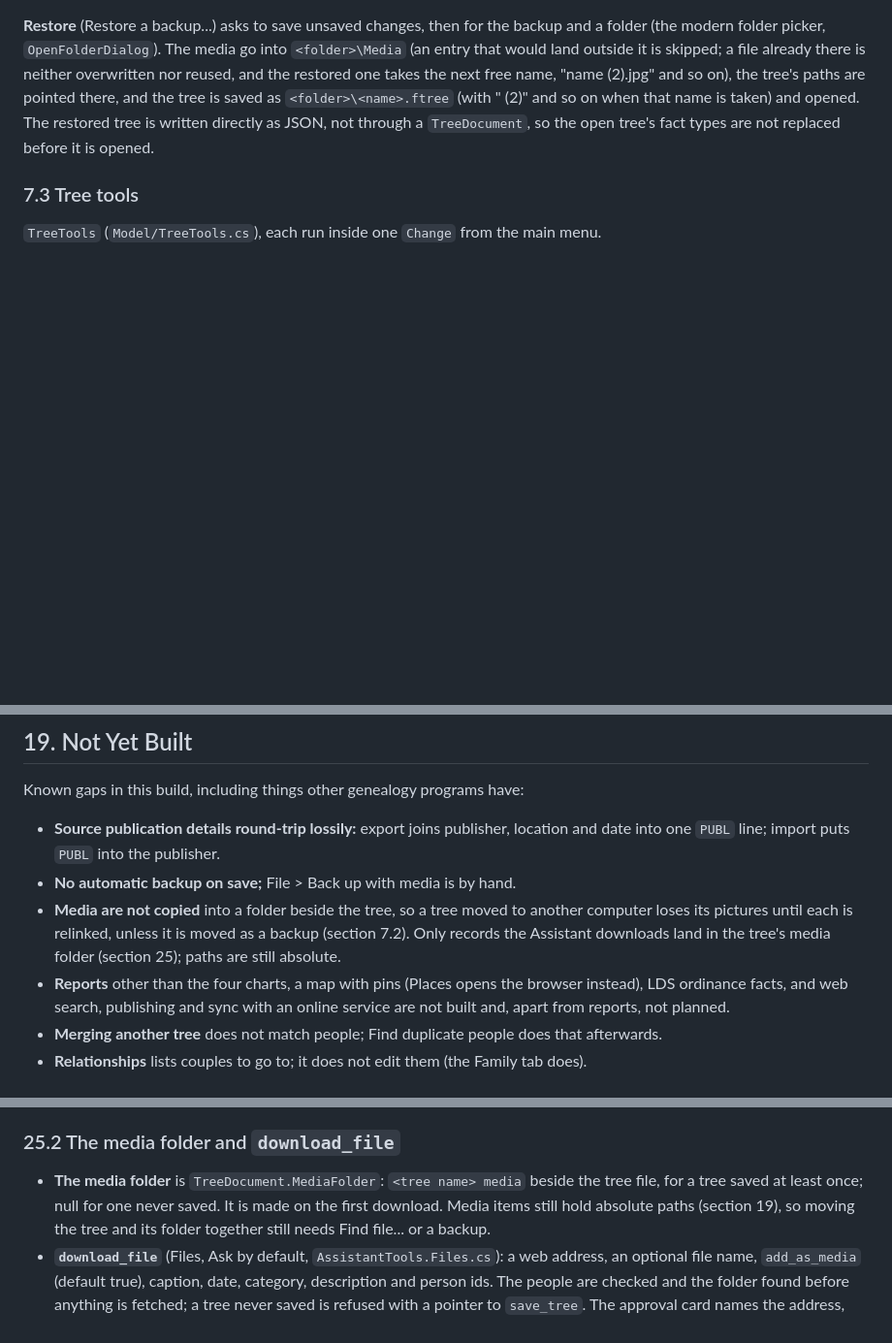
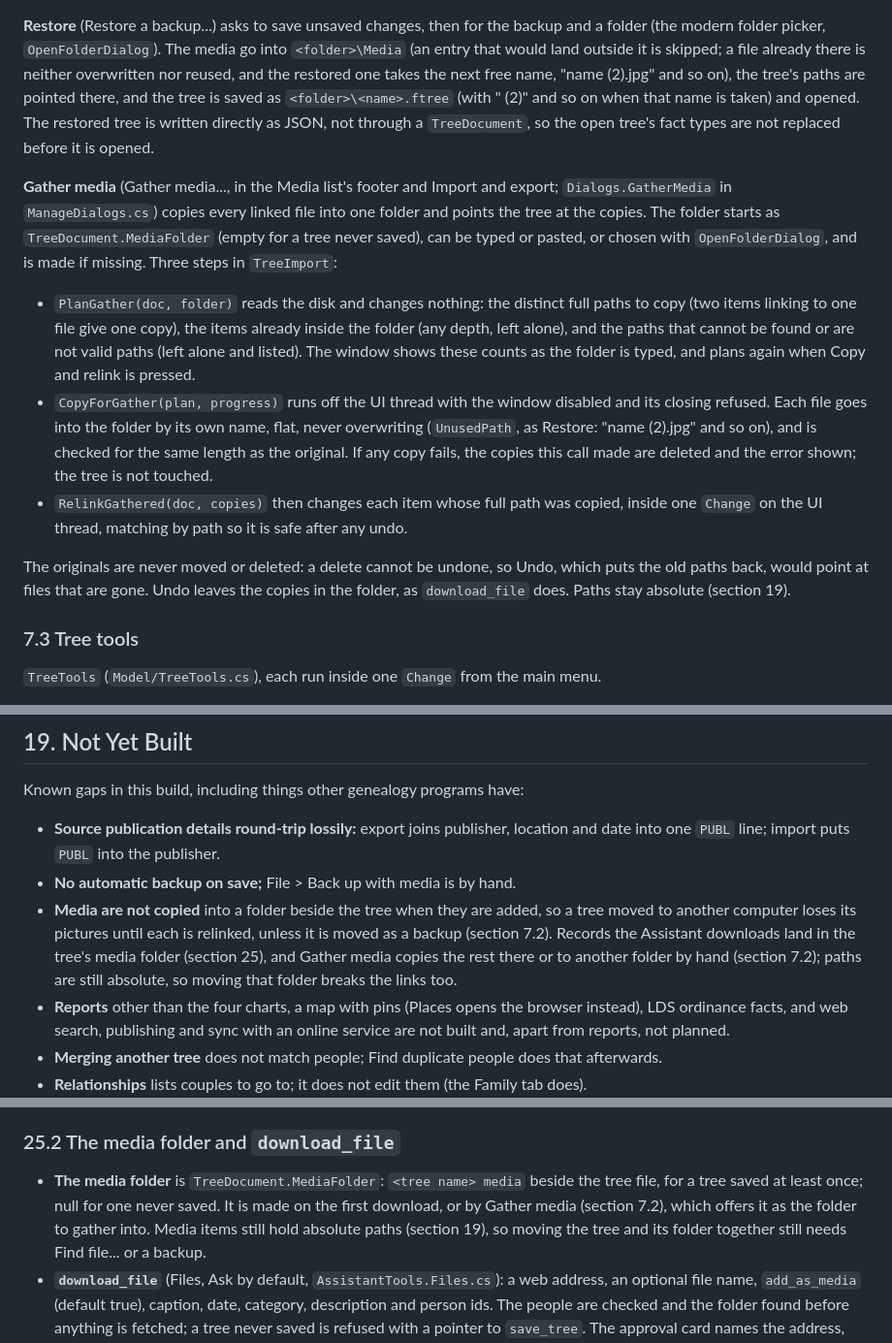
Before and after one commit to paulfilkin/mycelia, a Markdown page: Docs/Design/TDD_Mycelia_v0_2_0.md, 3 parts joined by grey strips. Shown at 97% size. Drawn GitHub-style; blank space fills up the shorter version.

```diff
--- a/Docs/Design/TDD_Mycelia_v0_2_0.md
+++ b/Docs/Design/TDD_Mycelia_v0_2_0.md
@@ -348,6 +348,29 @@ there, and the tree is saved as `<folder>\<name>.ftree` (with " (2)" and so on w
 taken) and opened.  The restored tree is written directly as JSON, not through a `TreeDocument`,
 so the open tree's fact types are not replaced before it is opened.
 
+**Gather media** (Gather media..., in the Media list's footer and Import and export;
+`Dialogs.GatherMedia` in `ManageDialogs.cs`) copies every linked file into one folder and points
+the tree at the copies.  The folder starts as `TreeDocument.MediaFolder` (empty for a tree never
+saved), can be typed or pasted, or chosen with `OpenFolderDialog`, and is made if missing.  Three
+steps in `TreeImport`:
+
+- `PlanGather(doc, folder)` reads the disk and changes nothing: the distinct full paths to copy
+  (two items linking to one file give one copy), the items already inside the folder (any depth,
+  left alone), and the paths that cannot be found or are not valid paths (left alone and listed).
+  The window shows these counts as the folder is typed, and plans again when Copy and relink is
+  pressed.
+- `CopyForGather(plan, progress)` runs off the UI thread with the window disabled and its closing
+  refused.  Each file goes into the folder by its own name, flat, never overwriting (`UnusedPath`,
+  as Restore: "name (2).jpg" and so on), and is checked for the same length as the original.  If
+  any copy fails, the copies this call made are deleted and the error shown; the tree is not
+  touched.
+- `RelinkGathered(doc, copies)` then changes each item whose full path was copied, inside one
+  `Change` on the UI thread, matching by path so it is safe after any undo.
+
+The originals are never moved or deleted: a delete cannot be undone, so Undo, which puts the old
+paths back, would point at files that are gone.  Undo leaves the copies in the folder, as
+`download_file` does.  Paths stay absolute (section 19).
+
 ### 7.3 Tree tools
 
 `TreeTools` (`Model/TreeTools.cs`), each run inside one `Change` from the main menu.
@@ -1008,10 +1031,11 @@ Known gaps in this build, including things other genealogy programs have:
   one `PUBL` line; import puts `PUBL` into the publisher.
 - **No automatic backup on save;** File > Back up with media is by
   hand.
-- **Media are not copied** into a folder beside the tree, so a tree moved to another computer
-  loses its pictures until each is relinked, unless it is moved as a backup (section 7.2).  Only
-  records the Assistant downloads land in the tree's media folder (section 25); paths are still
-  absolute.
+- **Media are not copied** into a folder beside the tree when they are added, so a tree moved to
+  another computer loses its pictures until each is relinked, unless it is moved as a backup
+  (section 7.2).  Records the Assistant downloads land in the tree's media folder (section 25), and
+  Gather media copies the rest there or to another folder by hand (section 7.2); paths are still
+  absolute, so moving that folder breaks the links too.
 - **Reports** other than the four charts, a map with pins (Places opens the browser instead), LDS
   ordinance facts, and web search, publishing and sync with an online service are not built and,
   apart from reports, not planned.
@@ -1674,7 +1698,8 @@ built the same day, says where to look and reads the open archives.  Slice C fol
 ### 25.2 The media folder and `download_file`
 
 - **The media folder** is `TreeDocument.MediaFolder`: `<tree name> media` beside the tree file, for
-  a tree saved at least once; null for one never saved.  It is made on the first download.  Media
+  a tree saved at least once; null for one never saved.  It is made on the first download, or by
+  Gather media (section 7.2), which offers it as the folder to gather into.  Media
   items still hold absolute paths (section 19), so moving the tree and its folder together still
   needs Find file... or a backup.
 - **`download_file`** (Files, Ask by default, `AssistantTools.Files.cs`): a web address, an
```
Also changed, not shown: other parts of Docs/Design/TDD_Mycelia_v0_2_0.md (+3 -2 lines), Docs/CHANGELOG_Mycelia.md (+7 -0 lines), Docs/Help/media.md (+24 -3 lines), Docs/Help/images/media.png, 4 other files.
